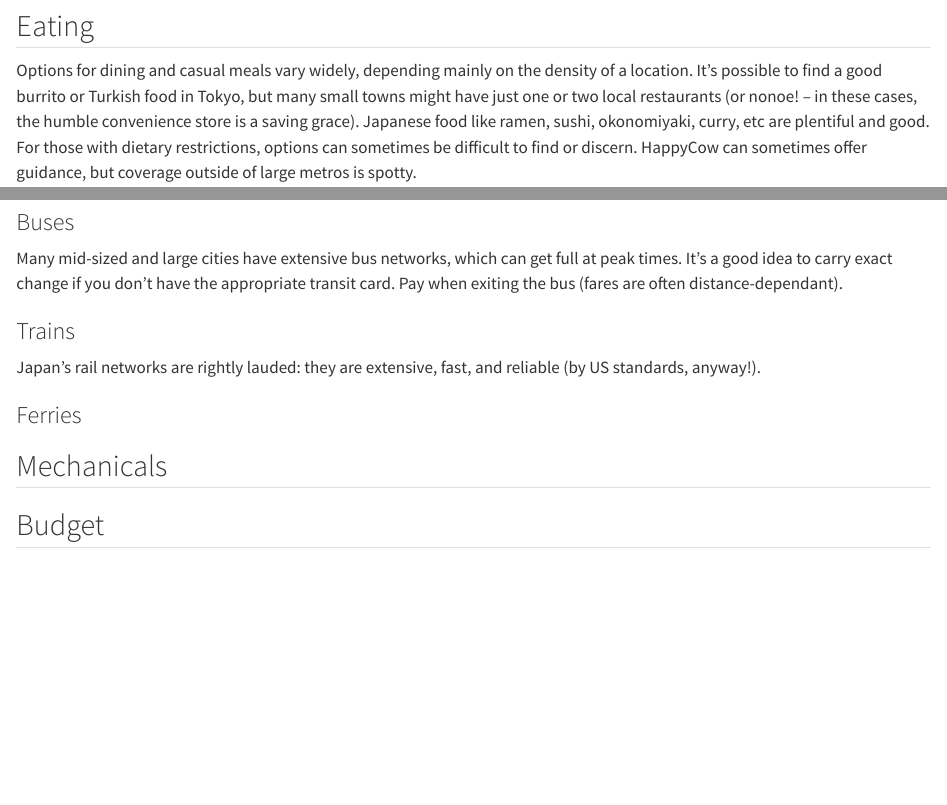
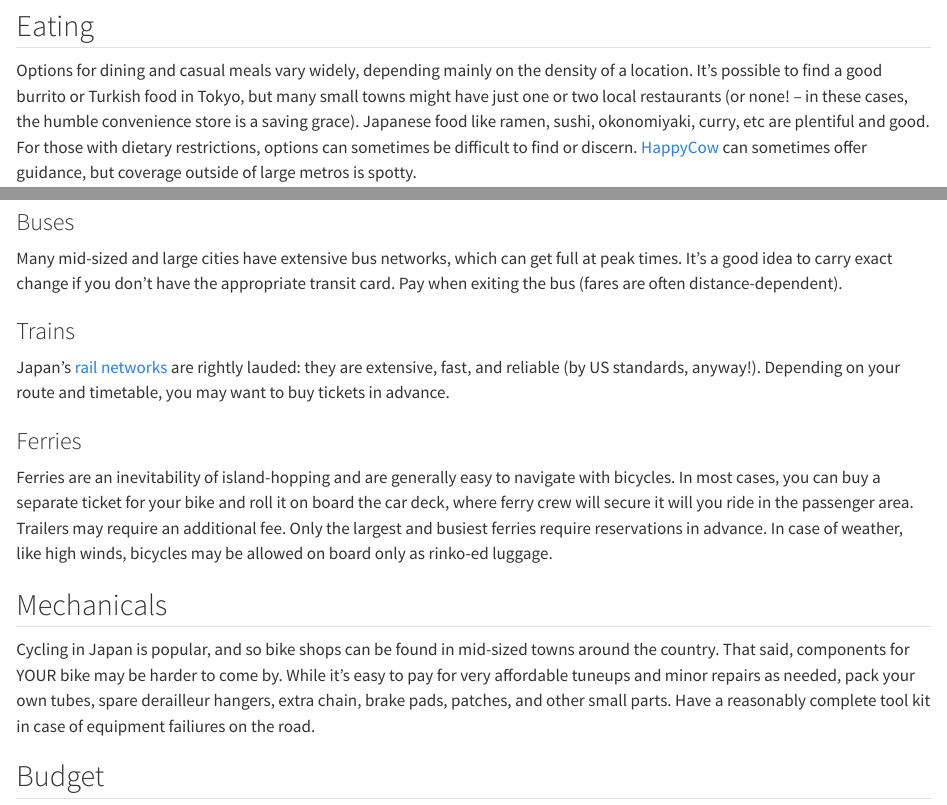
Before and after one commit to lonely-bike/japan, a Quarto document (_logistics.qmd): the page in a window 1100 px wide, from 400 px down, and a second part further down, joined at a grey line. Rendered offline with R 4.5, knitr and Pandoc in place of Quarto, with nearby package versions.

Commit message:
Added to transit and mechanicals
Added to transit and mechanicals, fixed typos

```diff
--- a/_logistics.qmd
+++ b/_logistics.qmd
@@ -11,7 +11,7 @@ While most retailers in large cities accept credit cards, many small businesses
 
 ## Eating
 
-Options for dining and casual meals vary widely, depending mainly on the density of a location. It's possible to find a good burrito or Turkish food in Tokyo, but many small towns might have just one or two local restaurants (or nonoe! -- in these cases, the humble convenience store is a saving grace). Japanese food like ramen, sushi, okonomiyaki, curry, etc are plentiful and good. For those with dietary restrictions, options can sometimes be difficult to find or discern. HappyCow can sometimes offer guidance, but coverage outside of large metros is spotty.
+Options for dining and casual meals vary widely, depending mainly on the density of a location. It's possible to find a good burrito or Turkish food in Tokyo, but many small towns might have just one or two local restaurants (or none! -- in these cases, the humble convenience store is a saving grace). Japanese food like ramen, sushi, okonomiyaki, curry, etc are plentiful and good. For those with dietary restrictions, options can sometimes be difficult to find or discern. [HappyCow](https://www.happycow.net/) can sometimes offer guidance, but coverage outside of large metros is spotty.
 
 ## Sleeping
 
@@ -25,14 +25,18 @@ Getting around Japan while not riding your bike is quite doable -- extensive tra
 
 ### Buses
 
-Many mid-sized and large cities have extensive bus networks, which can get full at peak times. It's a good idea to carry exact change if you don't have the appropriate transit card. Pay when exiting the bus (fares are often distance-dependant).
+Many mid-sized and large cities have extensive bus networks, which can get full at peak times. It's a good idea to carry exact change if you don't have the appropriate transit card. Pay when exiting the bus (fares are often distance-dependent).
 
 ### Trains
 
-Japan's rail networks are rightly lauded: they are extensive, fast, and reliable (by US standards, anyway!).
+Japan's [rail networks](https://www.jrpass.com/trains-in-japan) are rightly lauded: they are extensive, fast, and reliable (by US standards, anyway!). Depending on your route and timetable, you may want to buy tickets in advance.
 
 ### Ferries
 
+Ferries are an inevitability of island-hopping and are generally easy to navigate with bicycles. In most cases, you can buy a separate ticket for your bike and roll it on board the car deck, where ferry crew will secure it will you ride in the passenger area. Trailers may require an additional fee. Only the largest and busiest ferries require reservations in advance. In case of weather, like high winds, bicycles may be allowed on board only as rinko-ed luggage.
+
 ## Mechanicals
 
+Cycling in Japan is popular, and so bike shops can be found in mid-sized towns around the country. That said, components for YOUR bike may be harder to come by. While it's easy to pay for very affordable tuneups and minor repairs as needed, pack your own tubes, spare derailleur hangers, extra chain, brake pads, patches, and other small parts. Have a reasonably complete tool kit in case of equipment failiures on the road.
+
 ## Budget
```
